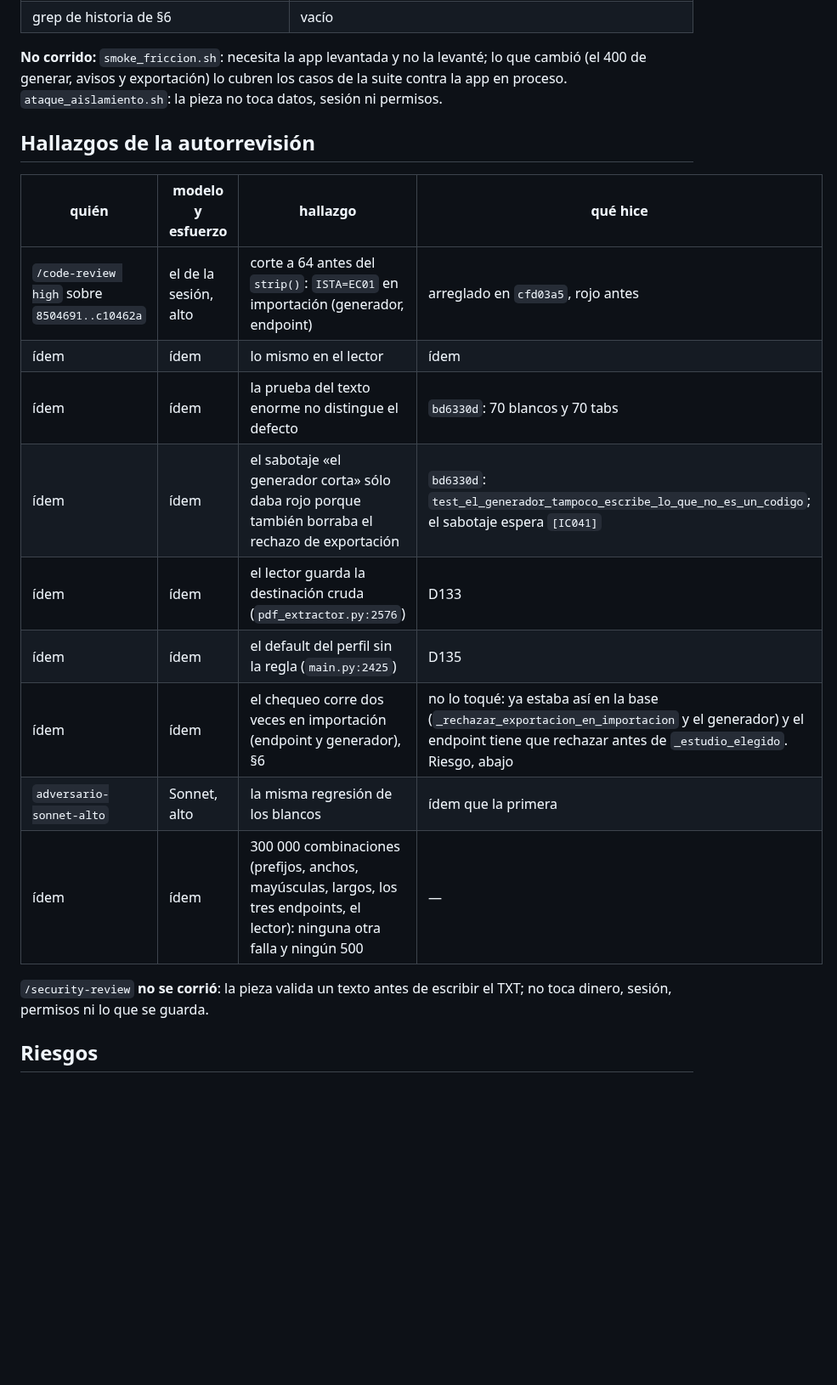
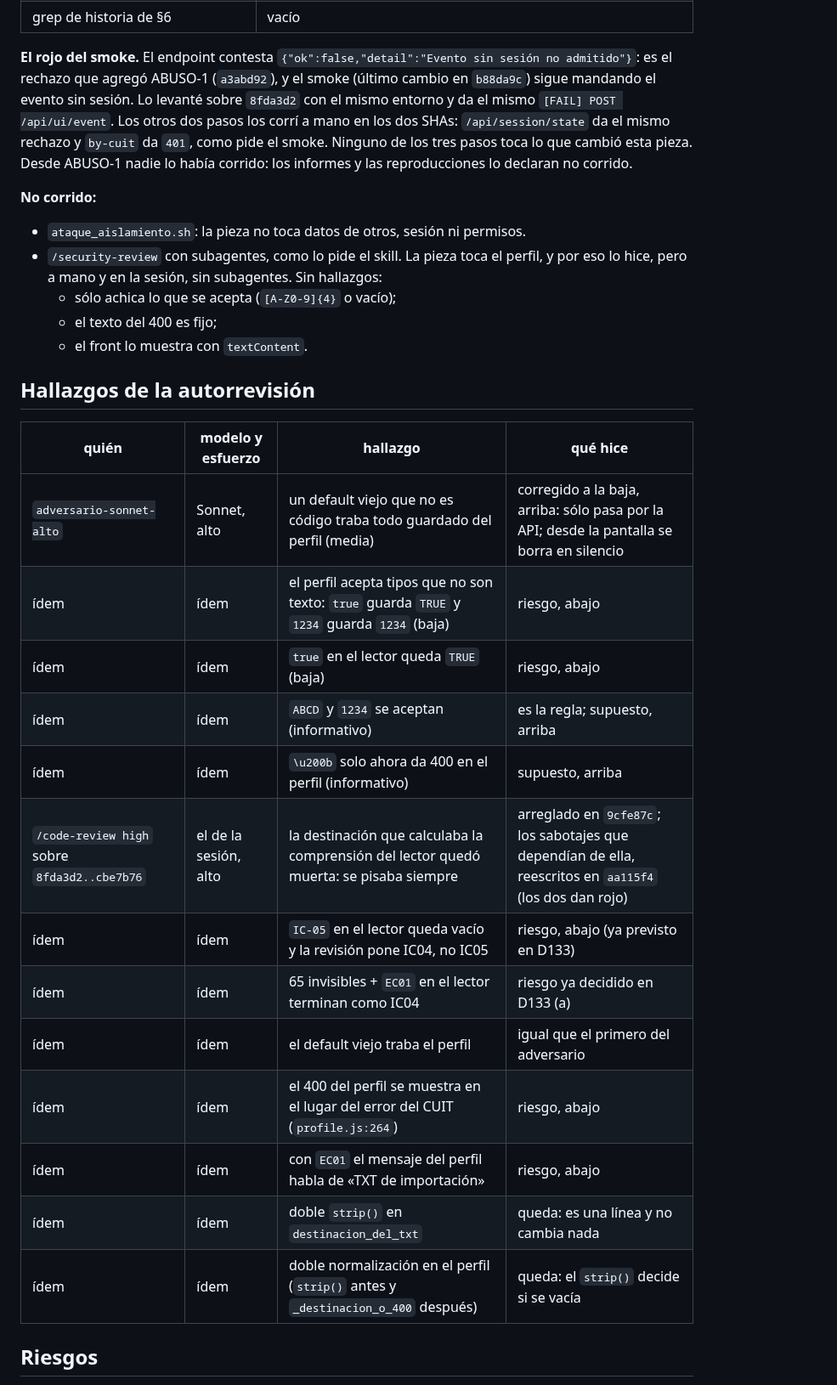
Before and after one commit to Memu007/CDI-vuce-, a Markdown page: docs/pm/PARA-PM-2.md, the part around one of its changes. Shown at 85% size. GitHub-like rendering; blank space fills up the shorter version.

```diff
--- a/docs/pm/PARA-PM-2.md
+++ b/docs/pm/PARA-PM-2.md
@@ -139,26 +120,43 @@ Todo sobre `4db641b`, desde un worktree limpio.
 | grep de historia de §6 | vacío |
 
-**No corrido:** `smoke_friccion.sh`: necesita la app levantada y no la
-levanté; lo que cambió (el 400 de generar, avisos y exportación) lo cubren
-los casos de la suite contra la app en proceso. `ataque_aislamiento.sh`: la
-pieza no toca datos, sesión ni permisos.
+**El rojo del smoke.** El endpoint contesta
+`{"ok":false,"detail":"Evento sin sesión no admitido"}`: es el rechazo que
+agregó ABUSO-1 (`a3abd92`), y el smoke (último cambio en `b88da9c`) sigue
+mandando el evento sin sesión. Lo levanté sobre `8fda3d2` con el mismo
+entorno y da el mismo `[FAIL] POST /api/ui/event`. Los otros dos pasos los
+corrí a mano en los dos SHAs: `/api/session/state` da el mismo rechazo y
+`by-cuit` da `401`, como pide el smoke. Ninguno de los tres pasos toca lo que
+cambió esta pieza. Desde ABUSO-1 nadie lo había corrido: los informes y las
+reproducciones lo declaran no corrido.
+
+**No corrido:**
+
+- `ataque_aislamiento.sh`: la pieza no toca datos de otros, sesión ni
+  permisos.
+- `/security-review` con subagentes, como lo pide el skill. La pieza toca el
+  perfil, y por eso lo hice, pero a mano y en la sesión, sin subagentes. Sin
+  hallazgos:
+  - sólo achica lo que se acepta (`[A-Z0-9]{4}` o vacío);
+  - el texto del 400 es fijo;
+  - el front lo muestra con `textContent`.
 
 ## Hallazgos de la autorrevisión
 
 | quién | modelo y esfuerzo | hallazgo | qué hice |
 |---|---|---|---|
-| `/code-review high` sobre `8504691..c10462a` | el de la sesión, alto | corte a 64 antes del `strip()`: `ISTA=EC01` en importación (generador, endpoint) | arreglado en `cfd03a5`, rojo antes |
-| ídem | ídem | lo mismo en el lector | ídem |
-| ídem | ídem | la prueba del texto enorme no distingue el defecto | `bd6330d`: 70 blancos y 70 tabs |
-| ídem | ídem | el sabotaje «el generador corta» sólo daba rojo porque también borraba el rechazo de exportación | `bd6330d`: `test_el_generador_tampoco_escribe_lo_que_no_es_un_codigo`; el sabotaje espera `[IC041]` |
-| ídem | ídem | el lector guarda la destinación cruda (`pdf_extractor.py:2576`) | D133 |
-| ídem | ídem | el default del perfil sin la regla (`main.py:2425`) | D135 |
-| ídem | ídem | el chequeo corre dos veces en importación (endpoint y generador), §6 | no lo toqué: ya estaba así en la base (`_rechazar_exportacion_en_importacion` y el generador) y el endpoint tiene que rechazar antes de `_estudio_elegido`. Riesgo, abajo |
-| `adversario-sonnet-alto` | Sonnet, alto | la misma regresión de los blancos | ídem que la primera |
-| ídem | ídem | 300 000 combinaciones (prefijos, anchos, mayúsculas, largos, los tres endpoints, el lector): ninguna otra falla y ningún 500 | — |
-
-`/security-review` **no se corrió**: la pieza valida un texto antes de
-escribir el TXT; no toca dinero, sesión, permisos ni lo que se guarda.
+| `adversario-sonnet-alto` | Sonnet, alto | un default viejo que no es código traba todo guardado del perfil (media) | corregido a la baja, arriba: sólo pasa por la API; desde la pantalla se borra en silencio |
+| ídem | ídem | el perfil acepta tipos que no son texto: `true` guarda `TRUE` y `1234` guarda `1234` (baja) | riesgo, abajo |
+| ídem | ídem | `true` en el lector queda `TRUE` (baja) | riesgo, abajo |
+| ídem | ídem | `ABCD` y `1234` se aceptan (informativo) | es la regla; supuesto, arriba |
+| ídem | ídem | `\u200b` solo ahora da 400 en el perfil (informativo) | supuesto, arriba |
+| `/code-review high` sobre `8fda3d2..cbe7b76` | el de la sesión, alto | la destinación que calculaba la comprensión del lector quedó muerta: se pisaba siempre | arreglado en `9cfe87c`; los sabotajes que dependían de ella, reescritos en `aa115f4` (los dos dan rojo) |
+| ídem | ídem | `IC-05` en el lector queda vacío y la revisión pone IC04, no IC05 | riesgo, abajo (ya previsto en D133) |
+| ídem | ídem | 65 invisibles + `EC01` en el lector terminan como IC04 | riesgo ya decidido en D133 (a) |
+| ídem | ídem | el default viejo traba el perfil | igual que el primero del adversario |
+| ídem | ídem | el 400 del perfil se muestra en el lugar del error del CUIT (`profile.js:264`) | riesgo, abajo |
+| ídem | ídem | con `EC01` el mensaje del perfil habla de «TXT de importación» | riesgo, abajo |
+| ídem | ídem | doble `strip()` en `destinacion_del_txt` | queda: es una línea y no cambia nada |
+| ídem | ídem | doble normalización en el perfil (`strip()` antes y `_destinacion_o_400` después) | queda: el `strip()` decide si se vacía |
 
 ## Riesgos
 
```
Also changed, not shown: other parts of docs/pm/PARA-PM-2.md (+112 -121 lines).
